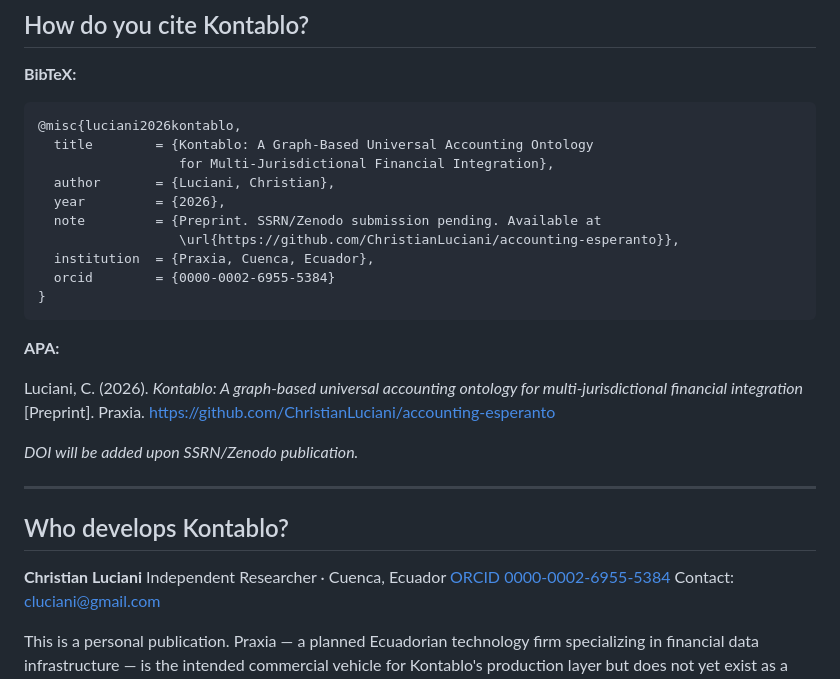
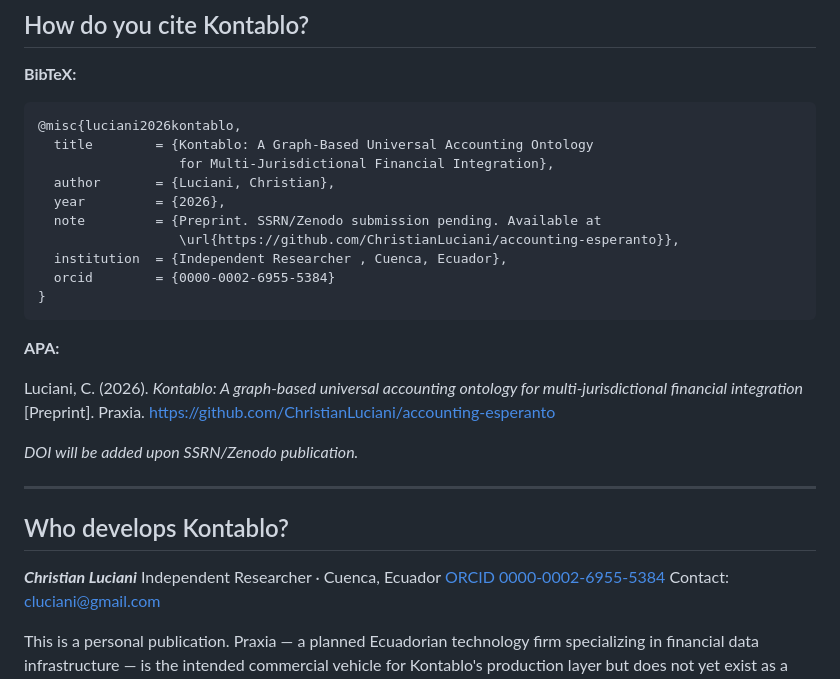
Before and after one commit to ChristianLuciani/accounting-esperanto, a Markdown page: README.md, the part around the change. Rendered like a GitHub page.

Commit message:
Modify author details in README.md
Updated author institution and formatted name in README.

````diff
--- a/README.md
+++ b/README.md
@@ -177,7 +177,7 @@ Multi-lingual semantic mapping is operational for Spanish, French, Arabic, and V
   year         = {2026},
   note         = {Preprint. SSRN/Zenodo submission pending. Available at
                   \url{https://github.com/ChristianLuciani/accounting-esperanto}},
-  institution  = {Praxia, Cuenca, Ecuador},
+  institution  = {Independent Researcher , Cuenca, Ecuador},
   orcid        = {0000-0002-6955-5384}
 }
 ```
@@ -194,7 +194,7 @@ https://github.com/ChristianLuciani/accounting-esperanto
 
 ## Who develops Kontablo?
 
-**Christian Luciani**
+**_Christian Luciani_**
 Independent Researcher · Cuenca, Ecuador
 [ORCID 0000-0002-6955-5384](https://orcid.org/0000-0002-6955-5384)
 Contact: cluciani@gmail.com
````
